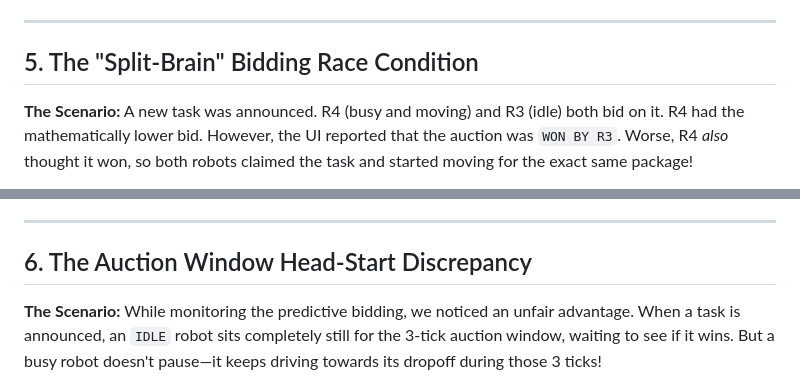
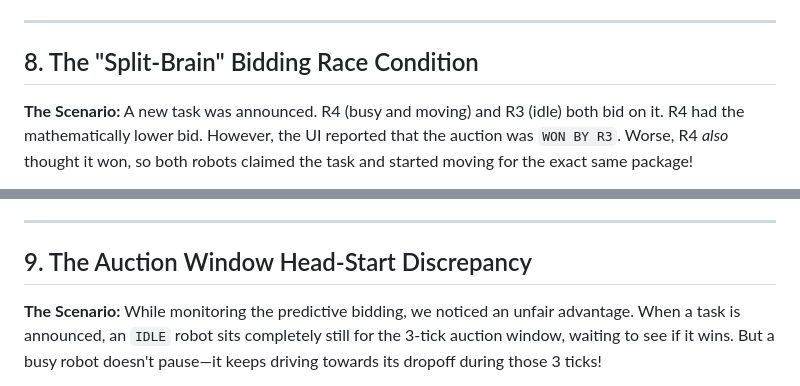
Before and after one commit to Akshat12416/sih2026_internalTrial, a Markdown page: story.md, 2 parts joined by grey strips. Rendered like a GitHub page.

```diff
--- a/story.md
+++ b/story.md
@@ -70,7 +109,7 @@ We implemented **Task Queueing and Predictive Bidding**.
 
 ---
 
-## 5. The "Split-Brain" Bidding Race Condition
+## 8. The "Split-Brain" Bidding Race Condition
 
 **The Scenario:**
 A new task was announced. R4 (busy and moving) and R3 (idle) both bid on it. R4 had the mathematically lower bid. However, the UI reported that the auction was `WON BY R3`. Worse, R4 *also* thought it won, so both robots claimed the task and started moving for the exact same package!
@@ -86,7 +125,7 @@ We implemented a strict **Single-Bid Rule**. Robots now check if they have alrea
 
 ---
 
-## 6. The Auction Window Head-Start Discrepancy
+## 9. The Auction Window Head-Start Discrepancy
 
 **The Scenario:**
 While monitoring the predictive bidding, we noticed an unfair advantage. When a task is announced, an `IDLE` robot sits completely still for the 3-tick auction window, waiting to see if it wins. But a busy robot doesn't pause—it keeps driving towards its dropoff during those 3 ticks!
```
Also changed, not shown: other parts of story.md (+43 -4 lines).
